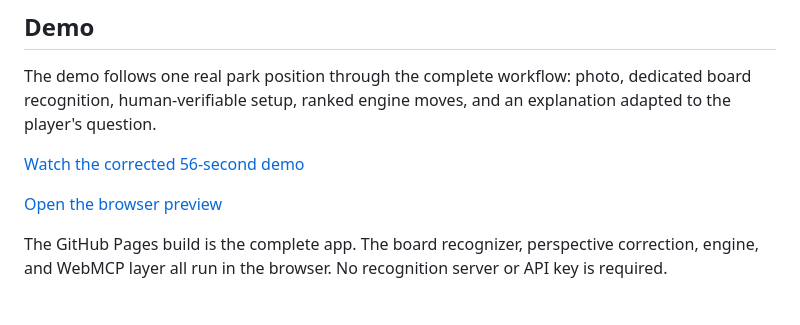
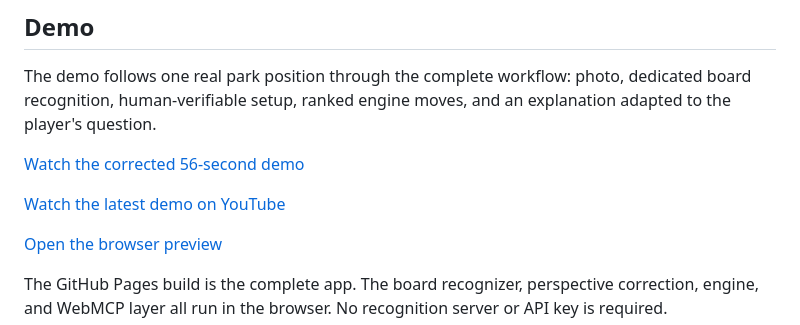
Before and after one commit to AlexZhangji/chinese-chess-webmcp, a Markdown page: README.md, the part around the change. Rendered like a GitHub page; blank space fills up the shorter version.

Commit message:
Add latest YouTube demo link

```diff
--- a/README.md
+++ b/README.md
@@ -11,6 +11,8 @@ Chinese Chess WebMCP is a bilingual Chinese chess app with a real engine in the
 The demo follows one real park position through the complete workflow: photo, dedicated board recognition, human-verifiable setup, ranked engine moves, and an explanation adapted to the player's question.
 
 [Watch the corrected 56-second demo](media/demo/chinese-chess-webmcp-demo.mp4)
+
+[Watch the latest demo on YouTube](https://youtu.be/d60A0dA97Pw)
 
 [Open the browser preview](https://alexzhangji.github.io/chinese-chess-webmcp/?lang=en)
 
```
